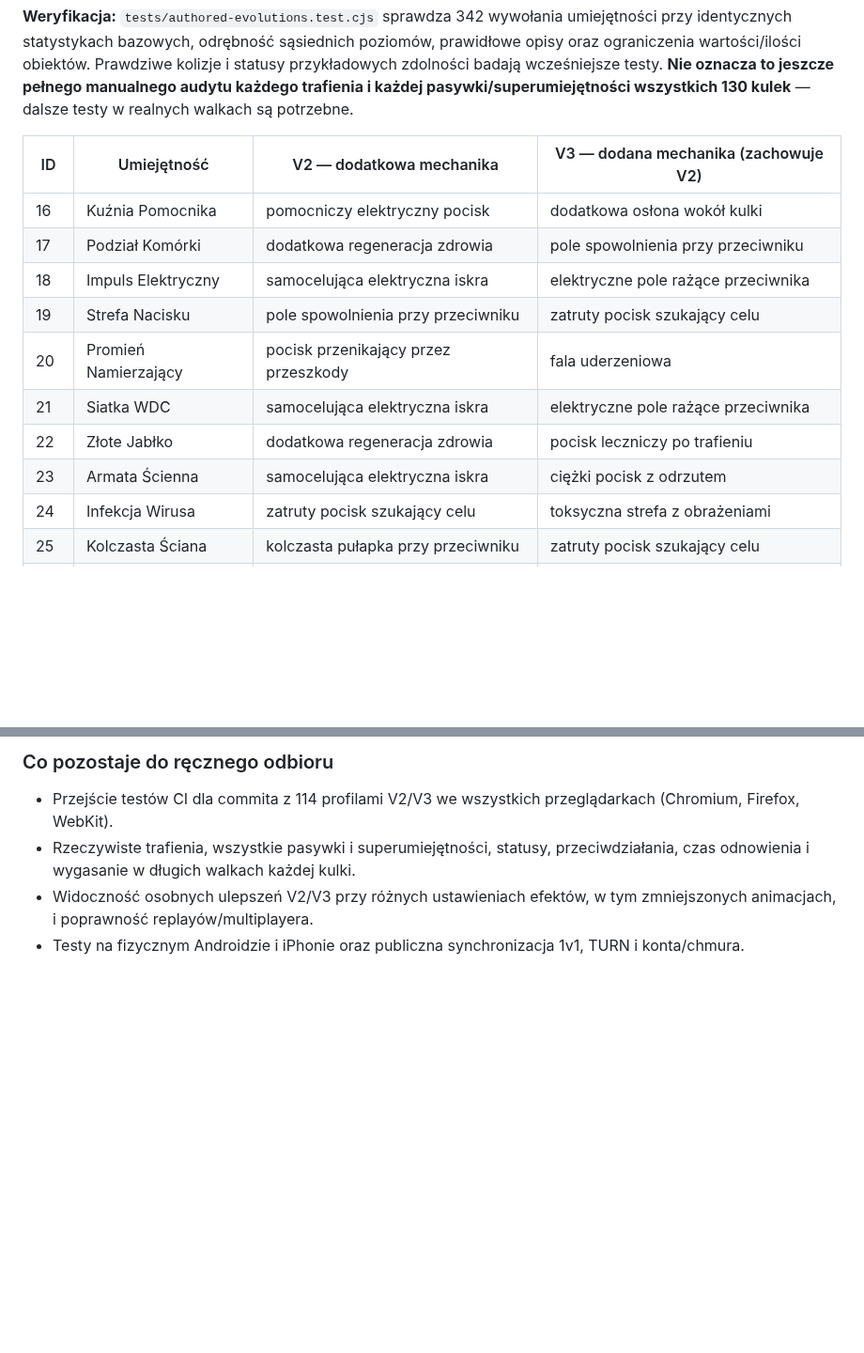
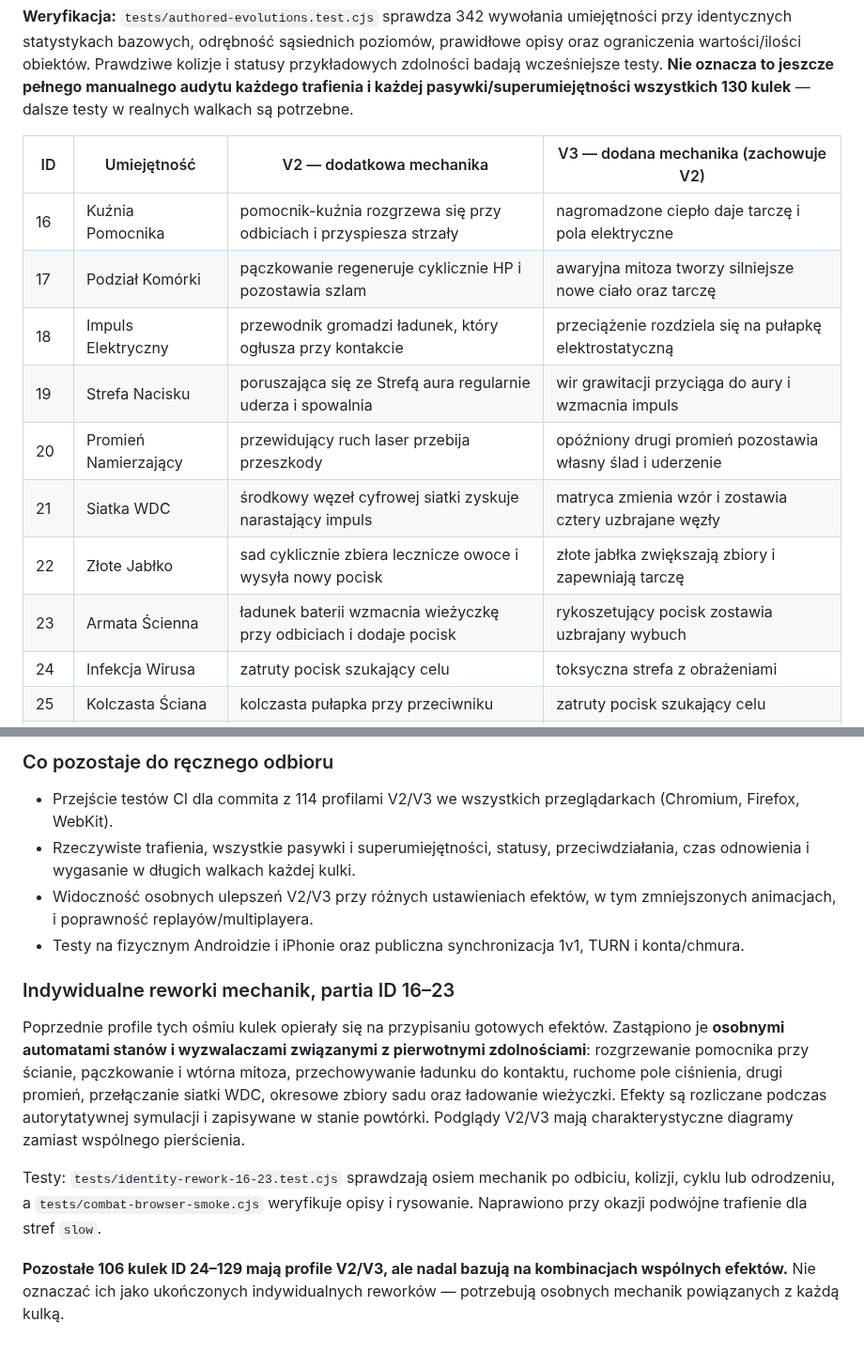
Before and after one commit to shadow31905/ball-vs-ball, a Markdown page: docs/ABILITY-AUDIT.md, 2 parts joined by grey strips. Shown at 94% size. Rendered like a GitHub page; blank space fills up the shorter version.

Commit message:
Record eight bespoke identity reworks and clarify 106 remaining generic upgrade profiles

```diff
--- a/docs/ABILITY-AUDIT.md
+++ b/docs/ABILITY-AUDIT.md
@@ -49,14 +49,14 @@ Nie przywracać usuniętego obowiązku **pełnego balansu** jako bramki wydania.
 
 | ID | Umiejętność | V2 — dodatkowa mechanika | V3 — dodana mechanika (zachowuje V2) |
 | --- | --- | --- | --- |
-| 16 | Kuźnia Pomocnika | pomocniczy elektryczny pocisk | dodatkowa osłona wokół kulki |
-| 17 | Podział Komórki | dodatkowa regeneracja zdrowia | pole spowolnienia przy przeciwniku |
-| 18 | Impuls Elektryczny | samocelująca elektryczna iskra | elektryczne pole rażące przeciwnika |
-| 19 | Strefa Nacisku | pole spowolnienia przy przeciwniku | zatruty pocisk szukający celu |
-| 20 | Promień Namierzający | pocisk przenikający przez przeszkody | fala uderzeniowa |
-| 21 | Siatka WDC | samocelująca elektryczna iskra | elektryczne pole rażące przeciwnika |
-| 22 | Złote Jabłko | dodatkowa regeneracja zdrowia | pocisk leczniczy po trafieniu |
-| 23 | Armata Ścienna | samocelująca elektryczna iskra | ciężki pocisk z odrzutem |
+| 16 | Kuźnia Pomocnika | pomocnik-kuźnia rozgrzewa się przy odbiciach i przyspiesza strzały | nagromadzone ciepło daje tarczę i pola elektryczne |
+| 17 | Podział Komórki | pączkowanie regeneruje cyklicznie HP i pozostawia szlam | awaryjna mitoza tworzy silniejsze nowe ciało oraz tarczę |
+| 18 | Impuls Elektryczny | przewodnik gromadzi ładunek, który ogłusza przy kontakcie | przeciążenie rozdziela się na pułapkę elektrostatyczną |
+| 19 | Strefa Nacisku | poruszająca się ze Strefą aura regularnie uderza i spowalnia | wir grawitacji przyciąga do aury i wzmacnia impuls |
+| 20 | Promień Namierzający | przewidujący ruch laser przebija przeszkody | opóźniony drugi promień pozostawia własny ślad i uderzenie |
+| 21 | Siatka WDC | środkowy węzeł cyfrowej siatki zyskuje narastający impuls | matryca zmienia wzór i zostawia cztery uzbrajane węzły |
+| 22 | Złote Jabłko | sad cyklicznie zbiera lecznicze owoce i wysyła nowy pocisk | złote jabłka zwiększają zbiory i zapewniają tarczę |
+| 23 | Armata Ścienna | ładunek baterii wzmacnia wieżyczkę przy odbiciach i dodaje pocisk | rykoszetujący pocisk zostawia uzbrajany wybuch |
 | 24 | Infekcja Wirusa | zatruty pocisk szukający celu | toksyczna strefa z obrażeniami |
 | 25 | Kolczasta Ściana | kolczasta pułapka przy przeciwniku | zatruty pocisk szukający celu |
 | 26 | Rykoszet Strzały | dodatkowy odbijający się pocisk | rozproszona salwa wielu pocisków |
@@ -170,3 +170,12 @@ Nie przywracać usuniętego obowiązku **pełnego balansu** jako bramki wydania.
 - Rzeczywiste trafienia, wszystkie pasywki i superumiejętności, statusy, przeciwdziałania, czas odnowienia i wygasanie w długich walkach każdej kulki.
 - Widoczność osobnych ulepszeń V2/V3 przy różnych ustawieniach efektów, w tym zmniejszonych animacjach, i poprawność replayów/multiplayera.
 - Testy na fizycznym Androidzie i iPhonie oraz publiczna synchronizacja 1v1, TURN i konta/chmura.
+
+
+### Indywidualne reworki mechanik, partia ID 16–23
+
+Poprzednie profile tych ośmiu kulek opierały się na przypisaniu gotowych efektów. Zastąpiono je **osobnymi automatami stanów i wyzwalaczami związanymi z pierwotnymi zdolnościami**: rozgrzewanie pomocnika przy ścianie, pączkowanie i wtórna mitoza, przechowywanie ładunku do kontaktu, ruchome pole ciśnienia, drugi promień, przełączanie siatki WDC, okresowe zbiory sadu oraz ładowanie wieżyczki. Efekty są rozliczane podczas autorytatywnej symulacji i zapisywane w stanie powtórki. Podglądy V2/V3 mają charakterystyczne diagramy zamiast wspólnego pierścienia.
+
+Testy: `tests/identity-rework-16-23.test.cjs` sprawdzają osiem mechanik po odbiciu, kolizji, cyklu lub odrodzeniu, a `tests/combat-browser-smoke.cjs` weryfikuje opisy i rysowanie. Naprawiono przy okazji podwójne trafienie dla stref `slow`.
+
+**Pozostałe 106 kulek ID 24–129 mają profile V2/V3, ale nadal bazują na kombinacjach wspólnych efektów.** Nie oznaczać ich jako ukończonych indywidualnych reworków — potrzebują osobnych mechanik powiązanych z każdą kulką.
```
